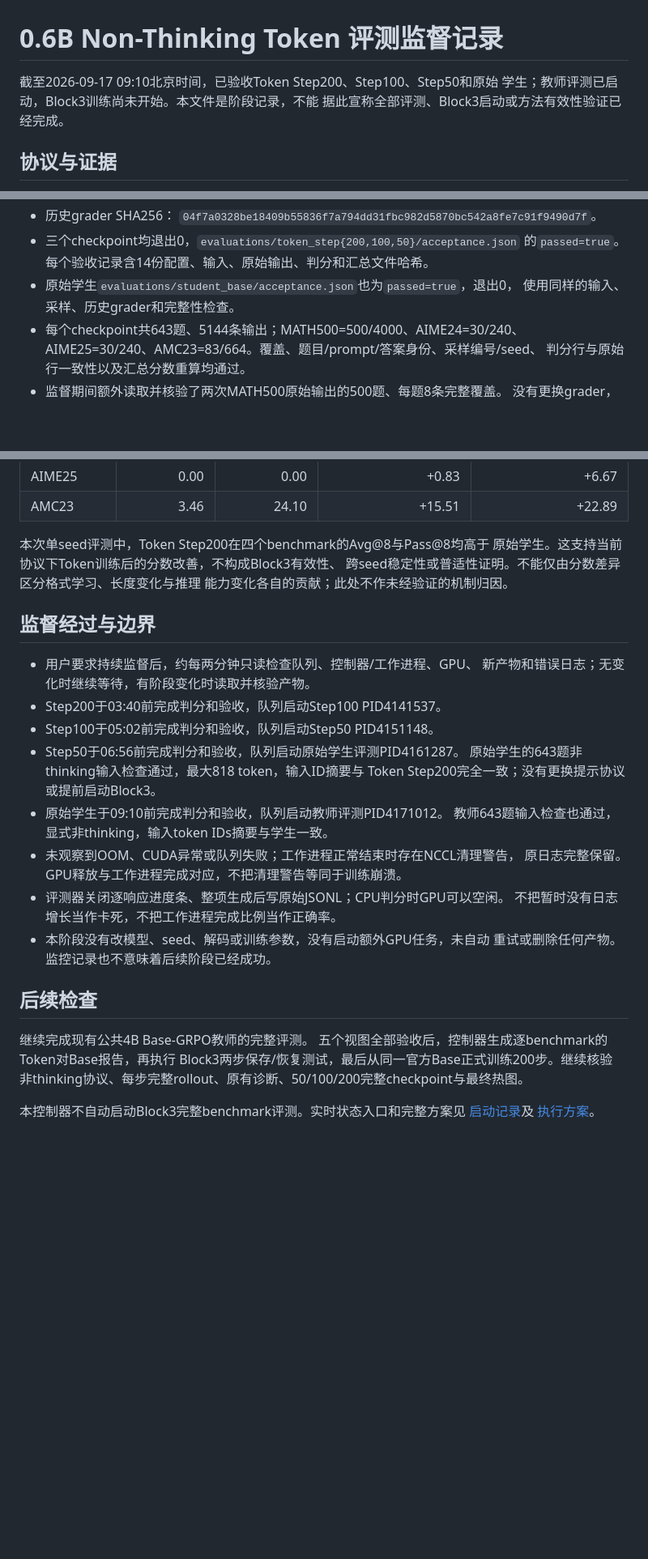
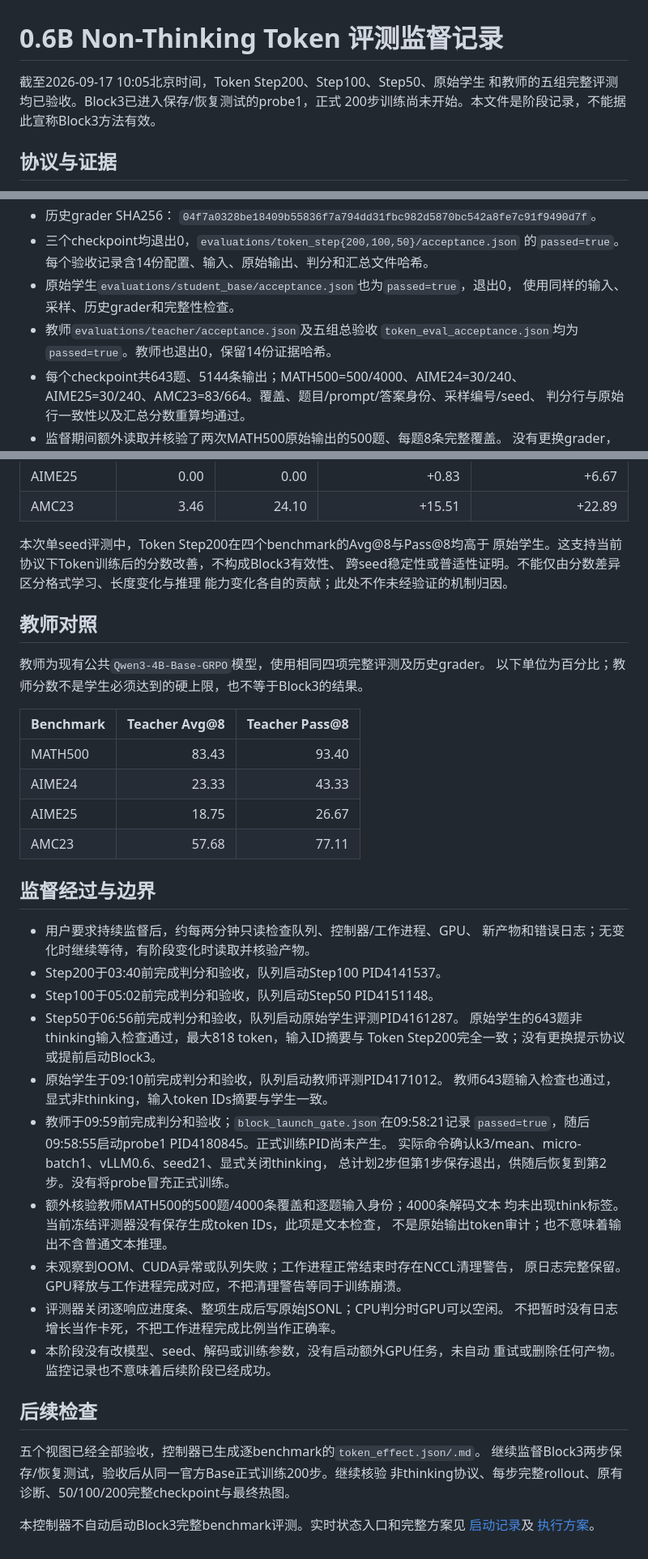
Before and after one commit to binichallein/opd, a Markdown page: docs/results/2026-09-17-qwen06-evaluation-progress.md, 3 parts joined by grey strips. Shown at 81% size. Drawn GitHub-style; blank space fills up the shorter version.

Commit message:
docs: record accepted teacher eval and Block3 probe transition

```diff
--- a/docs/results/2026-09-17-qwen06-evaluation-progress.md
+++ b/docs/results/2026-09-17-qwen06-evaluation-progress.md
@@ -1,8 +1,8 @@
 # 0.6B Non-Thinking Token 评测监督记录
 
-截至2026-09-17 09:10北京时间，已验收Token Step200、Step100、Step50和原始
-学生；教师评测已启动，Block3训练尚未开始。本文件是阶段记录，不能
-据此宣称全部评测、Block3启动或方法有效性验证已经完成。
+截至2026-09-17 10:05北京时间，Token Step200、Step100、Step50、原始学生
+和教师的五组完整评测均已验收。Block3已进入保存/恢复测试的probe1，正式
+200步训练尚未开始。本文件是阶段记录，不能据此宣称Block3方法有效。
 
 ## 协议与证据
 
@@ -17,6 +17,8 @@
   的`passed=true`。每个验收记录含14份配置、输入、原始输出、判分和汇总文件哈希。
 - 原始学生`evaluations/student_base/acceptance.json`也为`passed=true`，退出0，
   使用同样的输入、采样、历史grader和完整性检查。
+- 教师`evaluations/teacher/acceptance.json`及五组总验收
+  `token_eval_acceptance.json`均为`passed=true`。教师也退出0，保留14份证据哈希。
 - 每个checkpoint共643题、5144条输出；MATH500=500/4000、AIME24=30/240、
   AIME25=30/240、AMC23=83/664。覆盖、题目/prompt/答案身份、采样编号/seed、
   判分行与原始行一致性以及汇总分数重算均通过。
@@ -55,6 +57,18 @@ Step200相对Step100在MATH500与AMC23上较高，AIME未呈现一致提升。
 跨seed稳定性或普适性证明。不能仅由分数差异区分格式学习、长度变化与推理
 能力变化各自的贡献；此处不作未经验证的机制归因。
 
+## 教师对照
+
+教师为现有公共`Qwen3-4B-Base-GRPO`模型，使用相同四项完整评测及历史grader。
+以下单位为百分比；教师分数不是学生必须达到的硬上限，也不等于Block3的结果。
+
+| Benchmark | Teacher Avg@8 | Teacher Pass@8 |
+|---|---:|---:|
+| MATH500 | 83.43 | 93.40 |
+| AIME24 | 23.33 | 43.33 |
+| AIME25 | 18.75 | 26.67 |
+| AMC23 | 57.68 | 77.11 |
+
 ## 监督经过与边界
 
 - 用户要求持续监督后，约每两分钟只读检查队列、控制器/工作进程、GPU、
@@ -66,6 +80,13 @@ Step200相对Step100在MATH500与AMC23上较高，AIME未呈现一致提升。
   Token Step200完全一致；没有更换提示协议或提前启动Block3。
 - 原始学生于09:10前完成判分和验收，队列启动教师评测PID4171012。
   教师643题输入检查也通过，显式非thinking，输入token IDs摘要与学生一致。
+- 教师于09:59前完成判分和验收；`block_launch_gate.json`在09:58:21记录
+  `passed=true`，随后09:58:55启动probe1 PID4180845。正式训练PID尚未产生。
+  实际命令确认k3/mean、micro-batch1、vLLM0.6、seed21、显式关闭thinking，
+  总计划2步但第1步保存退出，供随后恢复到第2步。没有将probe冒充正式训练。
+- 额外核验教师MATH500的500题/4000条覆盖和逐题输入身份；4000条解码文本
+  均未出现think标签。当前冻结评测器没有保存生成token IDs，此项是文本检查，
+  不是原始输出token审计；也不意味着输出不含普通文本推理。
 - 未观察到OOM、CUDA异常或队列失败；工作进程正常结束时存在NCCL清理警告，
   原日志完整保留。GPU释放与工作进程完成对应，不把清理警告等同于训练崩溃。
 - 评测器关闭逐响应进度条、整项生成后写原始JSONL；CPU判分时GPU可以空闲。
@@ -75,9 +96,8 @@ Step200相对Step100在MATH500与AMC23上较高，AIME未呈现一致提升。
 
 ## 后续检查
 
-继续完成现有公共4B Base-GRPO教师的完整评测。
-五个视图全部验收后，控制器生成逐benchmark的Token对Base报告，再执行
-Block3两步保存/恢复测试，最后从同一官方Base正式训练200步。继续核验
+五个视图已经全部验收，控制器已生成逐benchmark的`token_effect.json/.md`。
+继续监督Block3两步保存/恢复测试，验收后从同一官方Base正式训练200步。继续核验
 非thinking协议、每步完整rollout、原有诊断、50/100/200完整checkpoint与最终热图。
 
 本控制器不自动启动Block3完整benchmark评测。实时状态入口和完整方案见
```
